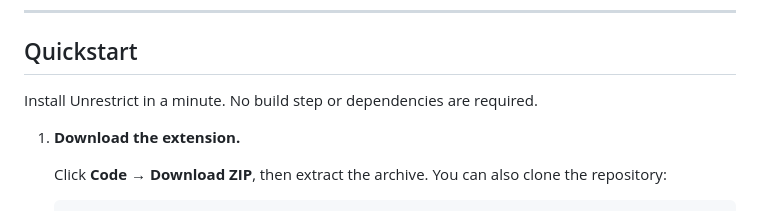
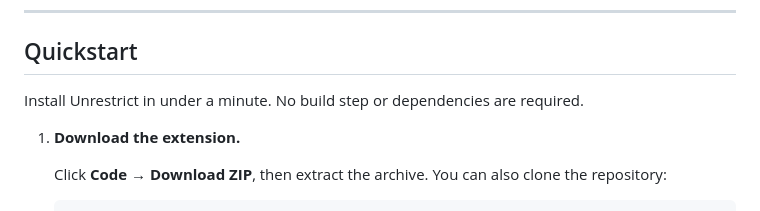
Before and after one commit to el1anbtw/Unrestrict, a Markdown page: README.md, the part around the change. Rendered like a GitHub page.

Commit message:
Polish Quickstart introduction

```diff
--- a/README.md
+++ b/README.md
@@ -14,7 +14,7 @@
 
 ## Quickstart
 
-Install Unrestrict in a minute. No build step or dependencies are required.
+Install Unrestrict in under a minute. No build step or dependencies are required.
 
 1. **Download the extension.**
 
```
